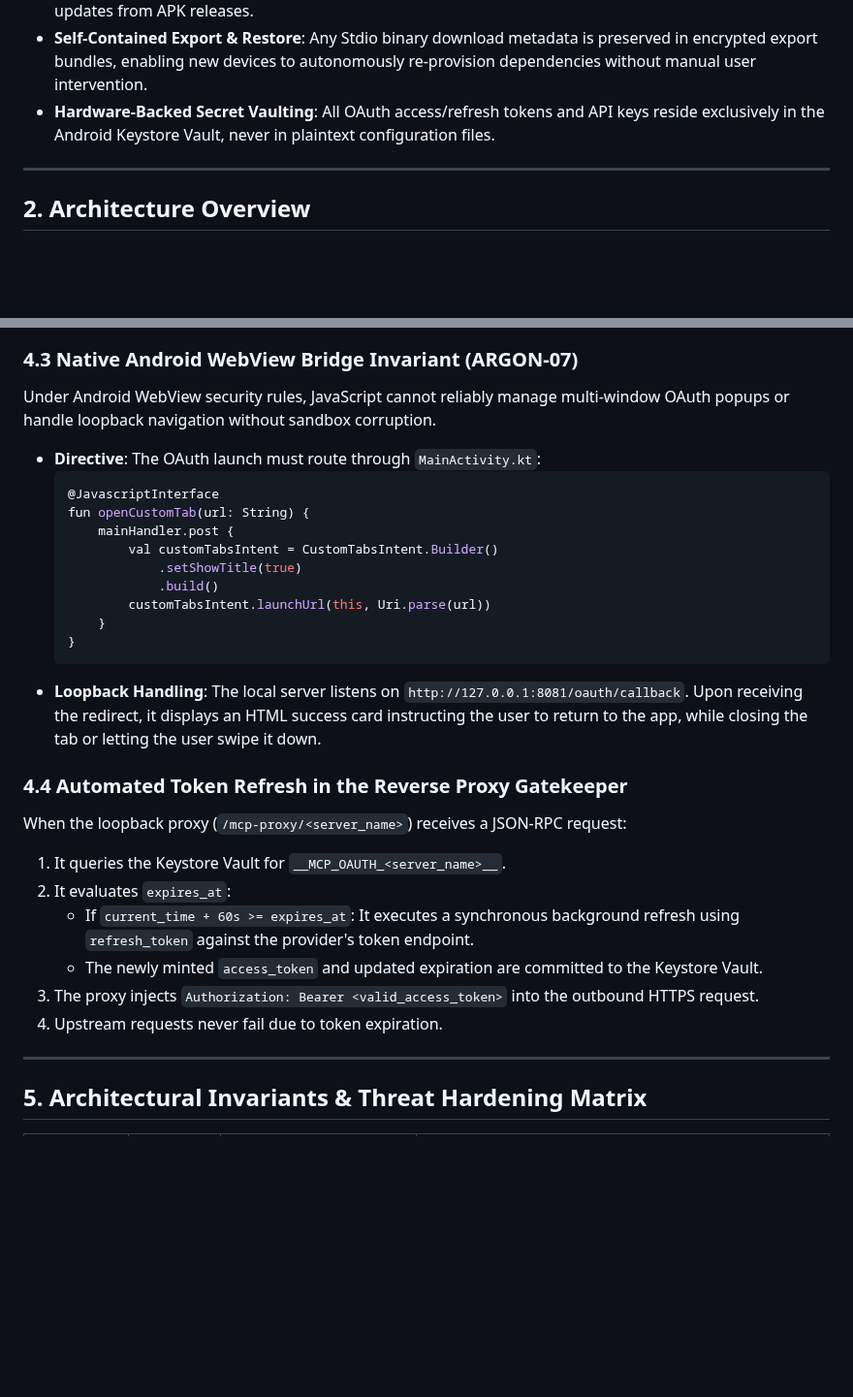
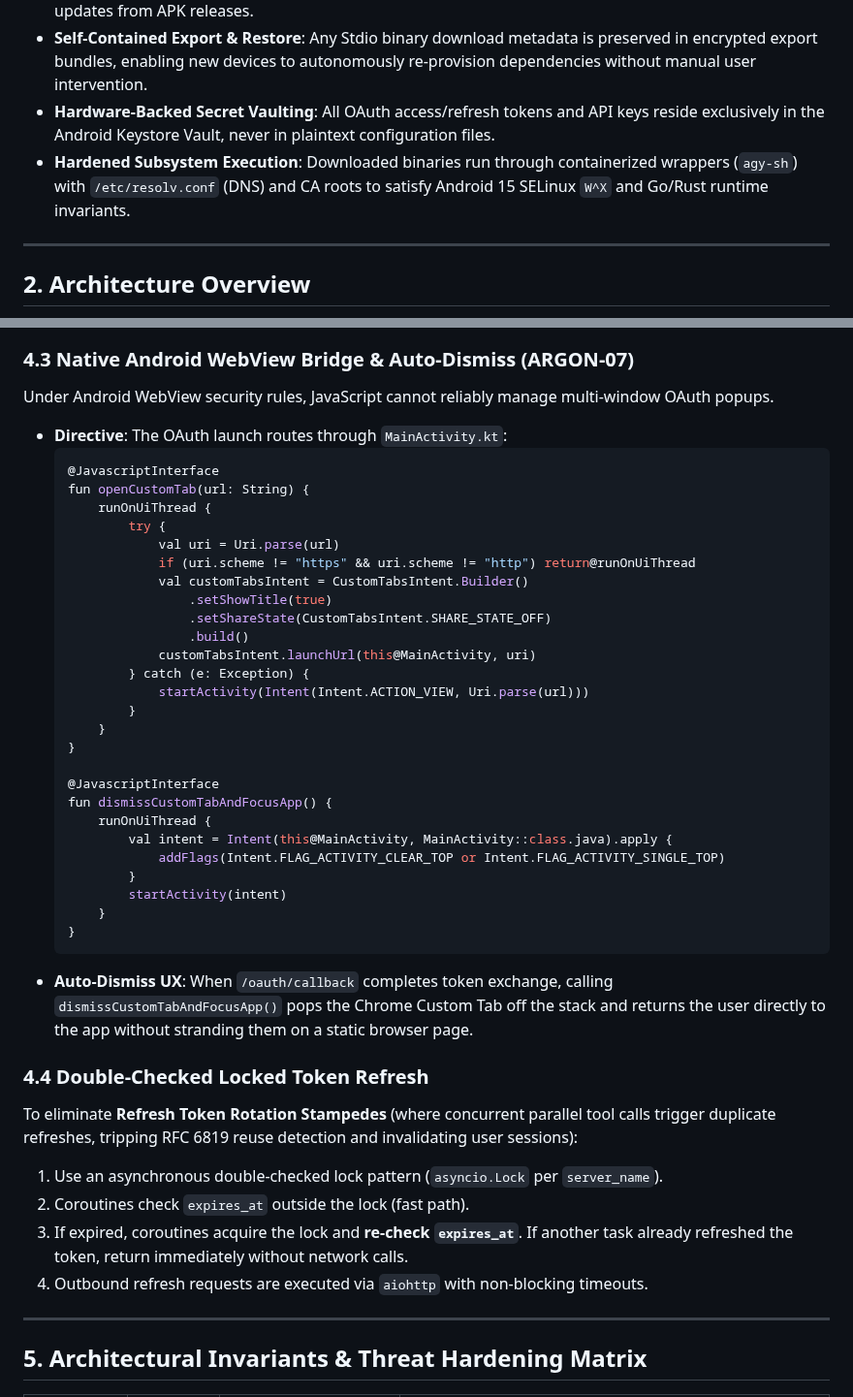
Before and after one commit to MisterMoeGreen/Antigravity-Studio-App, a Markdown page: specs/v1.9.0/06-standardized-stdio-and-oauth-mcp-architecture.md, 2 parts joined by grey strips. Shown at 97% size. Drawn GitHub-style; blank space fills up the shorter version.

````diff
--- a/specs/v1.9.0/06-standardized-stdio-and-oauth-mcp-architecture.md
+++ b/specs/v1.9.0/06-standardized-stdio-and-oauth-mcp-architecture.md
@@ -21,6 +21,7 @@ In Antigravity Studio v1.8.x and v1.9.0, Model Context Protocol (MCP) server man
 - **Zero Prebundled Bloat**: Native binaries (such as `github-mcp-server`) are **never prebundled in the APK**. They are fetched on demand to keep the application footprint compact (~35MB) and decouple MCP server updates from APK releases.
 - **Self-Contained Export & Restore**: Any Stdio binary download metadata is preserved in encrypted export bundles, enabling new devices to autonomously re-provision dependencies without manual user intervention.
 - **Hardware-Backed Secret Vaulting**: All OAuth access/refresh tokens and API keys reside exclusively in the Android Keystore Vault, never in plaintext configuration files.
+- **Hardened Subsystem Execution**: Downloaded binaries run through containerized wrappers (`agy-sh`) with `/etc/resolv.conf` (DNS) and CA roots to satisfy Android 15 SELinux `W^X` and Go/Rust runtime invariants.
 
 ---
 
@@ -152,30 +173,45 @@ sequenceDiagram
     UI-->>User: Show Green "Connected & Authenticated" Badge
 ```
 
-### 4.3 Native Android WebView Bridge Invariant (ARGON-07)
-Under Android WebView security rules, JavaScript cannot reliably manage multi-window OAuth popups or handle loopback navigation without sandbox corruption.
-- **Directive**: The OAuth launch must route through `MainActivity.kt`:
+### 4.3 Native Android WebView Bridge & Auto-Dismiss (ARGON-07)
+Under Android WebView security rules, JavaScript cannot reliably manage multi-window OAuth popups.
+- **Directive**: The OAuth launch routes through `MainActivity.kt`:
   ```kotlin
   @JavascriptInterface
   fun openCustomTab(url: String) {
-      mainHandler.post {
-          val customTabsIntent = CustomTabsIntent.Builder()
-              .setShowTitle(true)
-              .build()
-          customTabsIntent.launchUrl(this, Uri.parse(url))
+      runOnUiThread {
+          try {
+              val uri = Uri.parse(url)
+              if (uri.scheme != "https" && uri.scheme != "http") return@runOnUiThread
+              val customTabsIntent = CustomTabsIntent.Builder()
+                  .setShowTitle(true)
+                  .setShareState(CustomTabsIntent.SHARE_STATE_OFF)
+                  .build()
+              customTabsIntent.launchUrl(this@MainActivity, uri)
+          } catch (e: Exception) {
+              startActivity(Intent(Intent.ACTION_VIEW, Uri.parse(url)))
+          }
+      }
+  }
+
+  @JavascriptInterface
+  fun dismissCustomTabAndFocusApp() {
+      runOnUiThread {
+          val intent = Intent(this@MainActivity, MainActivity::class.java).apply {
+              addFlags(Intent.FLAG_ACTIVITY_CLEAR_TOP or Intent.FLAG_ACTIVITY_SINGLE_TOP)
+          }
+          startActivity(intent)
       }
   }
   ```
-- **Loopback Handling**: The local server listens on `http://127.0.0.1:8081/oauth/callback`. Upon receiving the redirect, it displays an HTML success card instructing the user to return to the app, while closing the tab or letting the user swipe it down.
+- **Auto-Dismiss UX**: When `/oauth/callback` completes token exchange, calling `dismissCustomTabAndFocusApp()` pops the Chrome Custom Tab off the stack and returns the user directly to the app without stranding them on a static browser page.
 
-### 4.4 Automated Token Refresh in the Reverse Proxy Gatekeeper
-When the loopback proxy (`/mcp-proxy/<server_name>`) receives a JSON-RPC request:
-1. It queries the Keystore Vault for `__MCP_OAUTH_<server_name>__`.
-2. It evaluates `expires_at`:
-   - If `current_time + 60s >= expires_at`: It executes a synchronous background refresh using `refresh_token` against the provider's token endpoint.
-   - The newly minted `access_token` and updated expiration are committed to the Keystore Vault.
-3. The proxy injects `Authorization: Bearer <valid_access_token>` into the outbound HTTPS request.
-4. Upstream requests never fail due to token expiration.
+### 4.4 Double-Checked Locked Token Refresh
+To eliminate **Refresh Token Rotation Stampedes** (where concurrent parallel tool calls trigger duplicate refreshes, tripping RFC 6819 reuse detection and invalidating user sessions):
+1. Use an asynchronous double-checked lock pattern (`asyncio.Lock` per `server_name`).
+2. Coroutines check `expires_at` outside the lock (fast path).
+3. If expired, coroutines acquire the lock and **re-check `expires_at`**. If another task already refreshed the token, return immediately without network calls.
+4. Outbound refresh requests are executed via `aiohttp` with non-blocking timeouts.
 
 ---
 
````
Also changed, not shown: other parts of specs/v1.9.0/06-standardized-stdio-and-oauth-mcp-architecture.md (+56 -29 lines).
